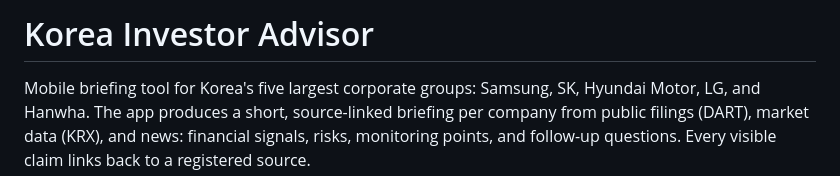
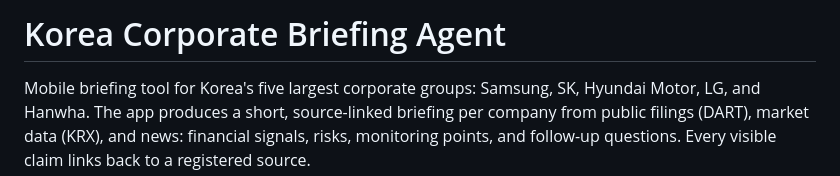
Before and after one commit to hammerbaki/harness-advisor-live, a Markdown page: README.md, the part around the change. Rendered like a GitHub page.

Commit message:
Rename project to Korea Corporate Briefing Agent
Updated project name and description in README.

```diff
--- a/README.md
+++ b/README.md
@@ -1,4 +1,4 @@
-# Korea Investor Advisor
+# Korea Corporate Briefing Agent
 
 Mobile briefing tool for Korea's five largest corporate groups: Samsung, SK,
 Hyundai Motor, LG, and Hanwha. The app produces a short, source-linked briefing
```
